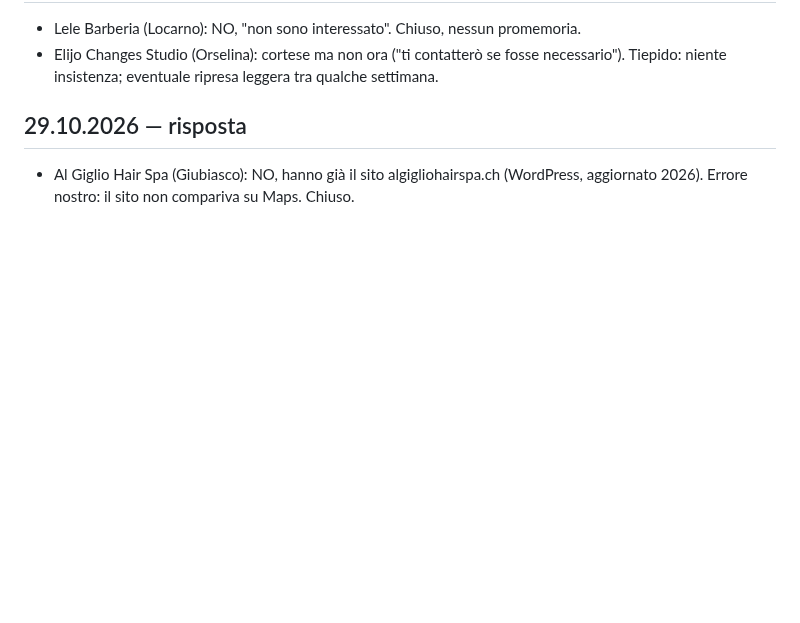
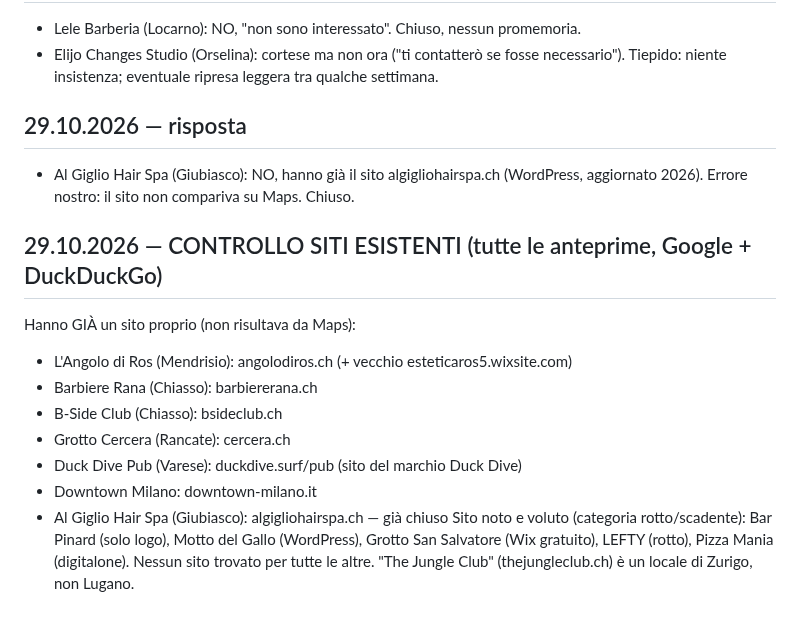
Before and after one commit to jdozio/dozioswebsites-anteprime, a Markdown page: _interno/registro.md, the part around the change. Rendered like a GitHub page; blank space fills up the shorter version.

Commit message:
registro: controllo siti esistenti su tutte le anteprime
Co-Authored-By: Claude Opus 5.5 <noreply@anthropic.com>
Claude-Session: https://claude.ai/code/session_01PgzgnGYMcnS8HktvE49y4X

```diff
--- a/_interno/registro.md
+++ b/_interno/registro.md
@@ -135,3 +135,15 @@ Formato: Nome | Località | Settore | Stato | Data | Note
 
 ## 29.10.2026 — risposta
 - Al Giglio Hair Spa (Giubiasco): NO, hanno già il sito algigliohairspa.ch (WordPress, aggiornato 2026). Errore nostro: il sito non compariva su Maps. Chiuso.
+
+## 29.10.2026 — CONTROLLO SITI ESISTENTI (tutte le anteprime, Google + DuckDuckGo)
+Hanno GIÀ un sito proprio (non risultava da Maps):
+- L'Angolo di Ros (Mendrisio): angolodiros.ch (+ vecchio esteticaros5.wixsite.com)
+- Barbiere Rana (Chiasso): barbiererana.ch
+- B-Side Club (Chiasso): bsideclub.ch
+- Grotto Cercera (Rancate): cercera.ch
+- Duck Dive Pub (Varese): duckdive.surf/pub (sito del marchio Duck Dive)
+- Downtown Milano: downtown-milano.it
+- Al Giglio Hair Spa (Giubiasco): algigliohairspa.ch — già chiuso
+Sito noto e voluto (categoria rotto/scadente): Bar Pinard (solo logo), Motto del Gallo (WordPress), Grotto San Salvatore (Wix gratuito), LEFTY (rotto), Pizza Mania (digitalone).
+Nessun sito trovato per tutte le altre. "The Jungle Club" (thejungleclub.ch) è un locale di Zurigo, non Lugano.
```
